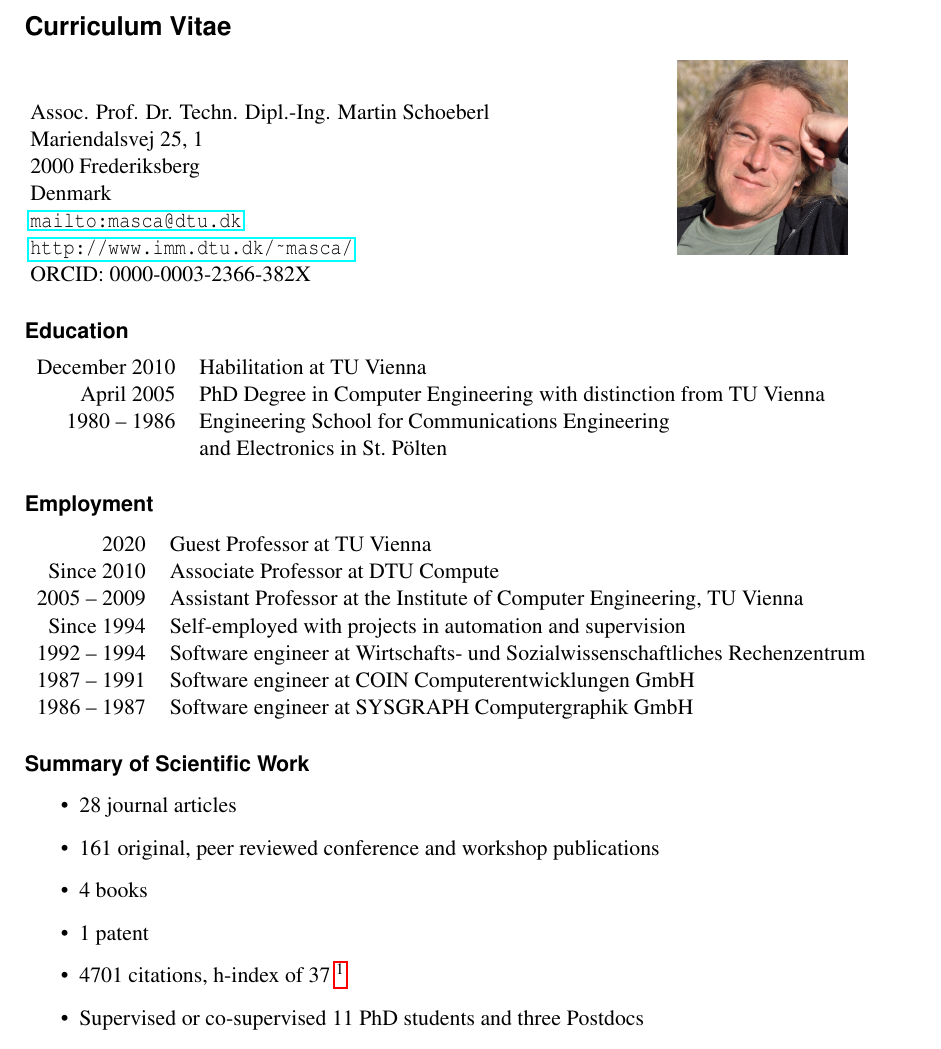
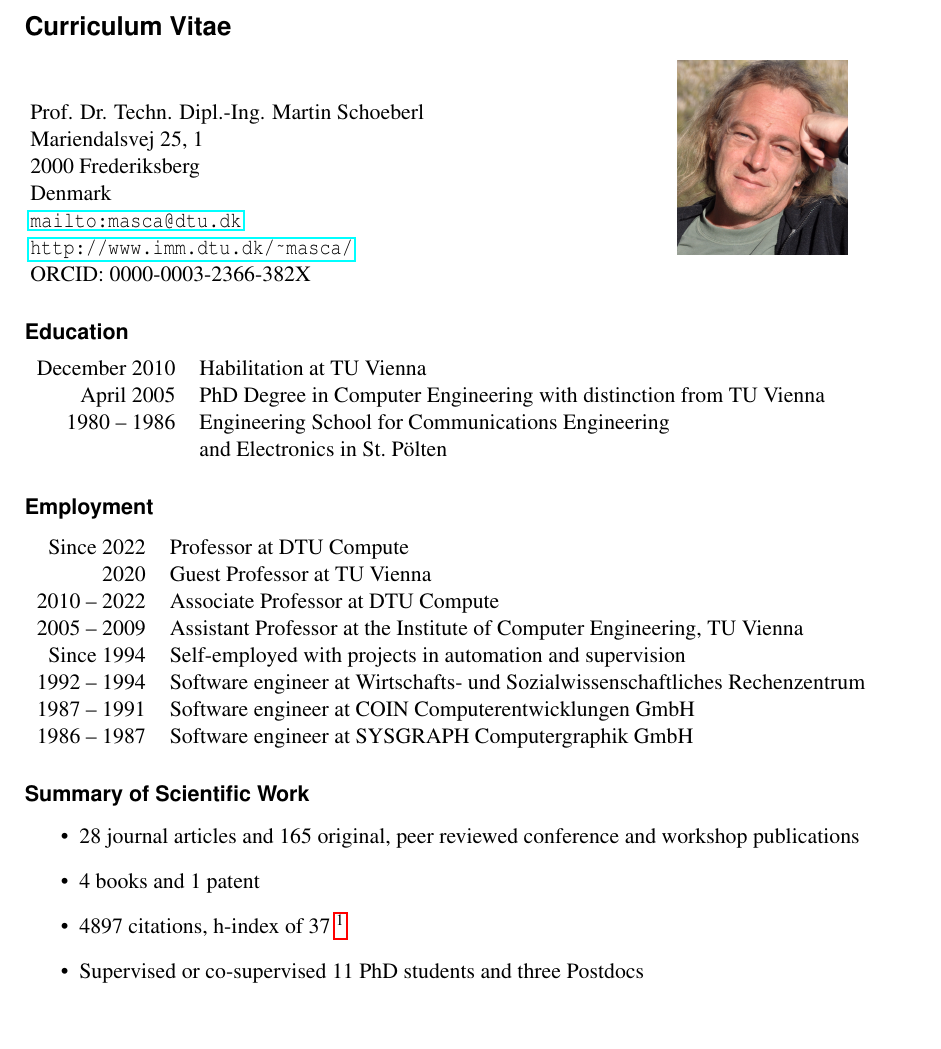
Before and after one commit to chiselverify/documentation, a LaTeX CV (funding/ftp-chisel/mscv.tex): part of page 1 of 2, cut so that both start at the same text, the shorter picture padded with empty space. Compiled offline with pdfLaTeX; an older LaTeX class or package is replaced by its successor.

Commit message:
ftp-chisel: update cv

```diff
--- a/funding/ftp-chisel/mscv.tex
+++ b/funding/ftp-chisel/mscv.tex
@@ -93,7 +93,7 @@
 
 
 \begin{tabular*}{0.7\textwidth}[h!]{@{\extracolsep{\fill} } l r}
-\parbox[b]{11 cm}{Assoc. Prof. Dr. Techn. Dipl.-Ing. Martin Schoeberl\\
+\parbox[b]{11 cm}{Prof. Dr. Techn. Dipl.-Ing. Martin Schoeberl\\
 Mariendalsvej 25, 1\\
 2000 Frederiksberg\\
 Denmark\\
@@ -114,8 +114,9 @@ April 2005   & PhD Degree in Computer Engineering with distinction from TU Vienn
 
 \subsection*{Employment}
 \begin{tabular}{rl}
+Since 2022    & Professor at DTU Compute\\
  2020 & Guest Professor at TU Vienna\\
-Since 2010    & Associate Professor at DTU Compute\\
+2010 -- 2022   & Associate Professor at DTU Compute\\
 2005 -- 2009 & Assistant Professor at the Institute of Computer Engineering, TU Vienna\\
 Since 1994   & Self-employed with projects in automation and supervision\\
 1992 -- 1994 & Software engineer at Wirtschafts- und Sozialwissenschaftliches Rechenzentrum\\
@@ -126,12 +127,10 @@ Since 1994   & Self-employed with projects in automation and supervision\\
 \subsection*{Summary of Scientific Work}
 
 \begin{itemize}
-  \item 28 journal articles
-  \item 161 original, peer reviewed conference and workshop
+  \item 28 journal articles and 165 original, peer reviewed conference and workshop
       publications
-  \item 4 books
-  \item 1 patent
-  \item 4701 citations, h-index of 37~\footnote{\url{http://scholar.google.com/citations?user=wiRNmwUAAAAJ&hl=en&oi=sra}}
+  \item 4 books and 1 patent
+  \item 4897 citations, h-index of 37~\footnote{\url{http://scholar.google.com/citations?user=wiRNmwUAAAAJ&hl=en&oi=sra}}
   \item Supervised or co-supervised 11 PhD students and three Postdocs
   \item Reviewer for several journals and PC member of several
       conferences
```
